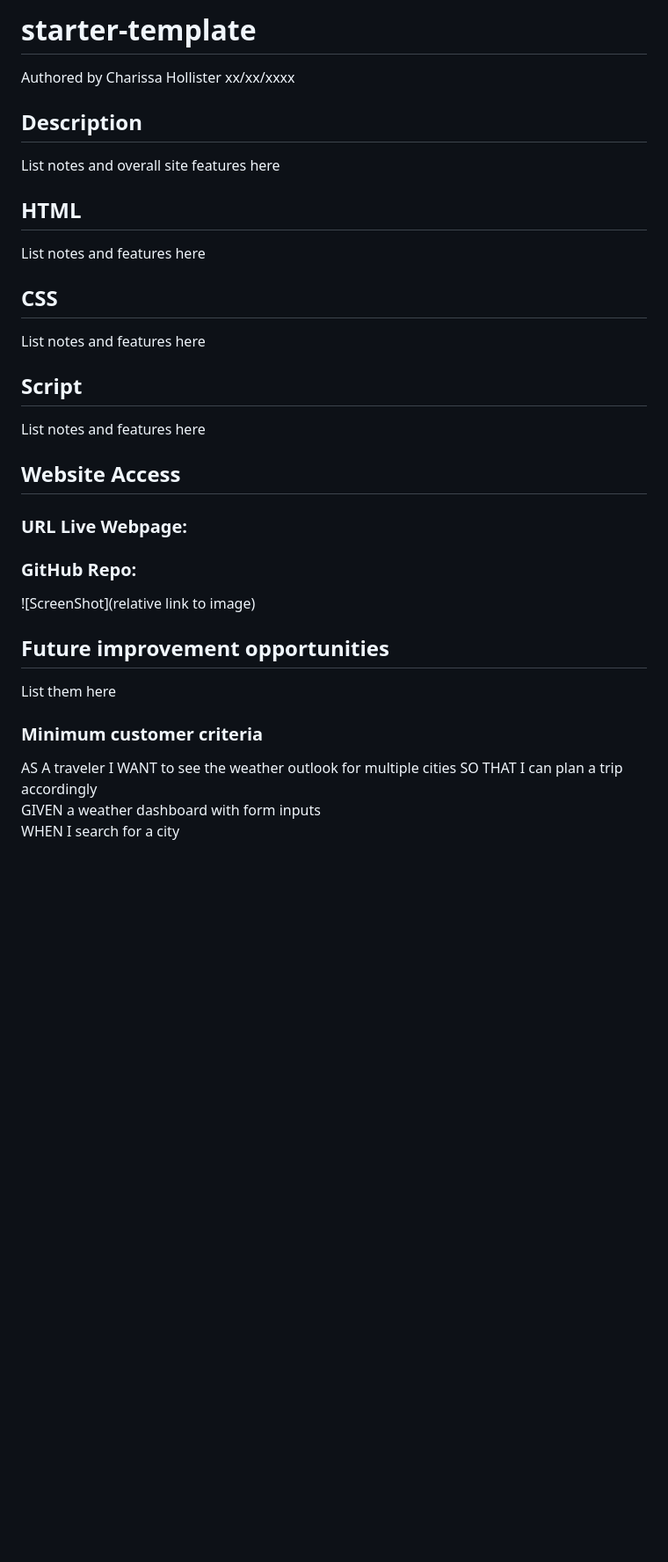
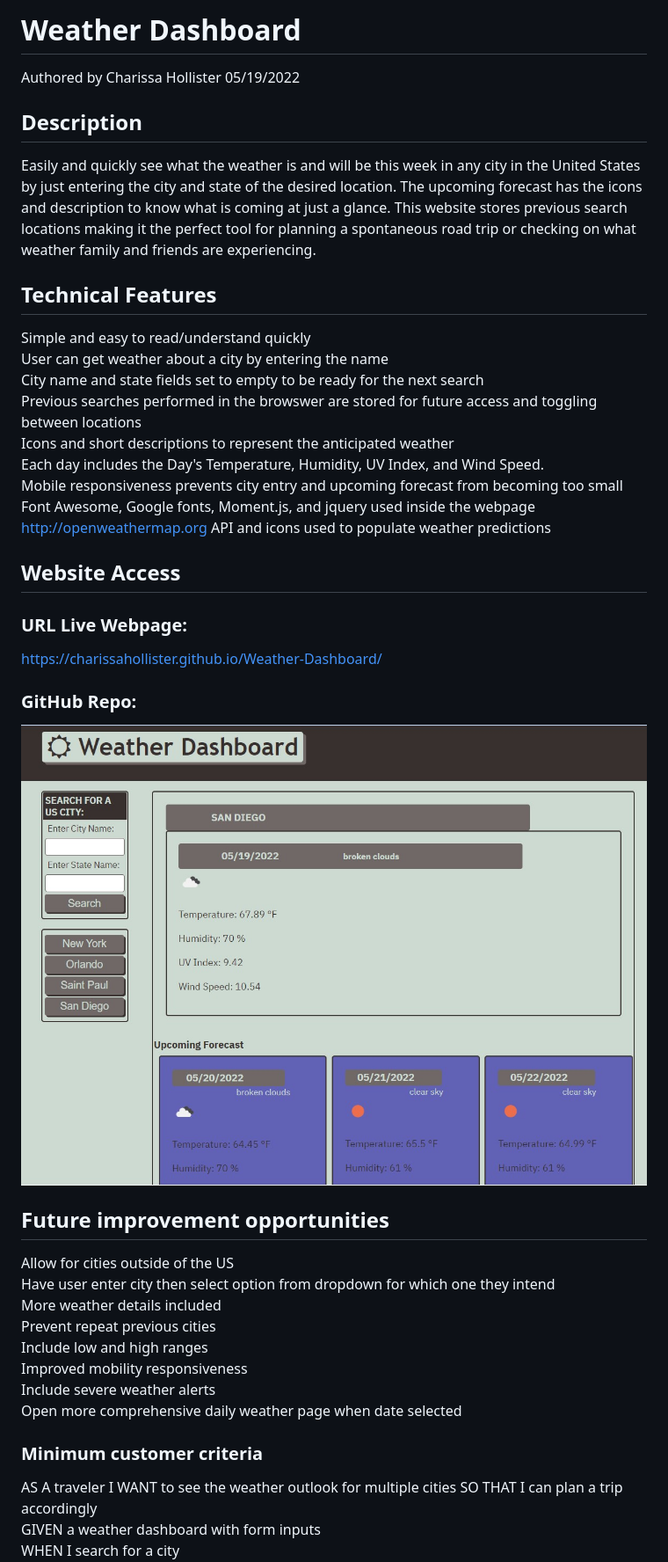
Before and after one commit to CharissaHollister/Weather-Dashboard, a Markdown page: README.md, the part around the change. Shown: that part at 88% size. Rendered like a GitHub page; pictures changed too: assets/images/ScreenshotWebPage.jpg; blank space fills up the shorter version.

```diff
--- a/README.md
+++ b/README.md
@@ -1,32 +1,46 @@
-# starter-template
+# Weather Dashboard
 
-Authored by Charissa Hollister xx/xx/xxxx
+Authored by Charissa Hollister 05/19/2022
 
 ## Description
-List notes and overall site features here<br />
 
-## HTML
-List notes and features here<br />
+Easily and quickly see what the weather is and will be this week in any city in the United States by just entering the city and state of the desired location. The upcoming forecast has the icons and description to know what is coming at just a glance. This website stores previous search locations making it the perfect tool for planning a spontaneous road trip or checking on what weather family and friends are experiencing. <br />
 
-## CSS
-List notes and features here<br />
+## Technical Features
 
-## Script
-List notes and features here<br />
-
+Simple and easy to read/understand quickly<br />
+User can get weather about a city by entering the name<br />
+City name and state fields set to empty to be ready for the next search<br />
+Previous searches performed in the browswer are stored for future access and toggling between locations<br />
+Icons and short descriptions to represent the anticipated weather<br />
+Each day includes the Day's Temperature, Humidity, UV Index, and Wind Speed. <br />
+Mobile responsiveness prevents city entry and upcoming forecast from becoming too small <br />
+Font Awesome, Google fonts, Moment.js, and jquery used inside the webpage<br />
+http://openweathermap.org API and icons used to populate weather predictions<br />
 
 ## Website Access
+
 ### URL Live Webpage:
+
+https://charissahollister.github.io/Weather-Dashboard/
+
 ### GitHub Repo:
 
-![ScreenShot](relative link to image)
-
+![ScreenShot](./assets/images/ScreenshotWebPage.jpg)
 
 ## Future improvement opportunities
-List them here<br />
 
+Allow for cities outside of the US<br />
+Have user enter city then select option from dropdown for which one they intend<br />
+More weather details included<br />
+Prevent repeat previous cities<br />
+Include low and high ranges<br />
+Improved mobility responsiveness<br />
+Include severe weather alerts<br />
+Open more comprehensive daily weather page when date selected<br />
 
 ### Minimum customer criteria
+
 AS A traveler
 I WANT to see the weather outlook for multiple cities
 SO THAT I can plan a trip accordingly<br />
```
Also changed, not shown: 4 other files.
